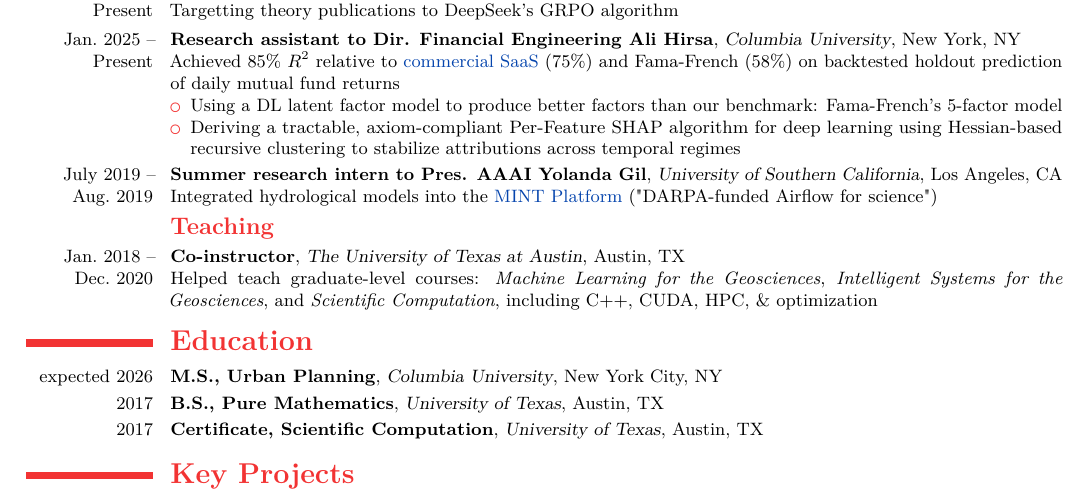
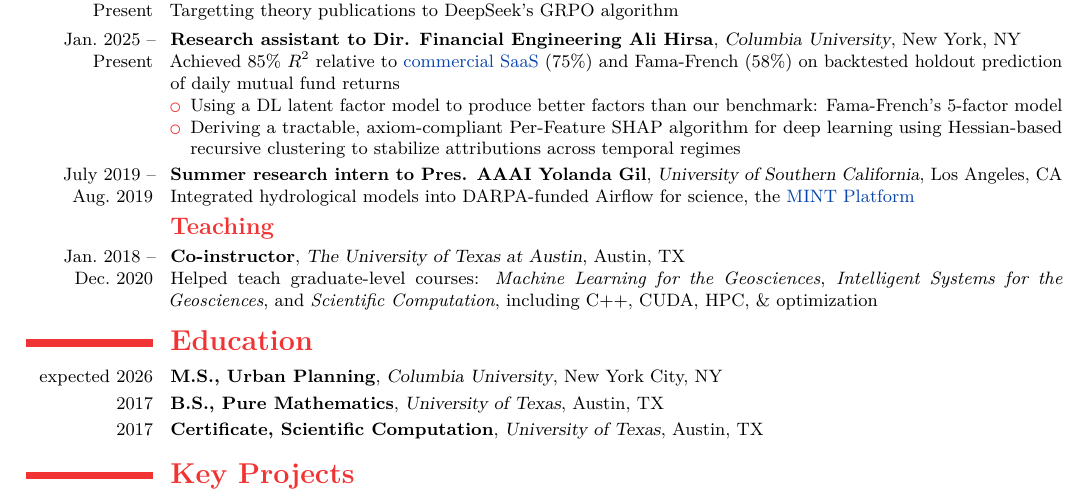
Before and after one commit to dhardestylewis/cv-dhl, a LaTeX CV (resume/2-page/with-cover-letter/resume-dhl-20260131-latest/resume-dhl-20260201-fullstack-mle.tex): part of page 2 of 2, cut so that both start at the same text. Compiled offline with pdfLaTeX.

Commit message:
content: Refine USC MINT research description phrase

```diff
--- a/resume/2-page/with-cover-letter/resume-dhl-20260131-latest/resume-dhl-20260201-fullstack-mle.tex
+++ b/resume/2-page/with-cover-letter/resume-dhl-20260131-latest/resume-dhl-20260201-fullstack-mle.tex
@@ -129,7 +129,7 @@
         \item Deriving a tractable, axiom-compliant Per-Feature SHAP algorithm for deep learning using Hessian-based recursive clustering to stabilize attributions across temporal regimes
     \end{itemize}}
 
-    \cventry{July~2019 -- Aug.~2019}{Summer research intern to Pres. AAAI Yolanda Gil}{University of Southern California}{Los Angeles, CA}{}{Integrated hydrological models into the \href{http://mint-project.info/overview.html}{MINT Platform} ("DARPA-funded Airflow for science")}
+    \cventry{July~2019 -- Aug.~2019}{Summer research intern to Pres. AAAI Yolanda Gil}{University of Southern California}{Los Angeles, CA}{}{Integrated hydrological models into DARPA-funded Airflow for science, the \href{http://mint-project.info/overview.html}{MINT Platform}}
 
   \subsection{\textsc{Teaching}}
 
```
Also changed, not shown: resume/2-page/with-cover-letter/resume-dhl-20260131-latest/resume-dhl-20260201-fullstack-mle.pdf.
